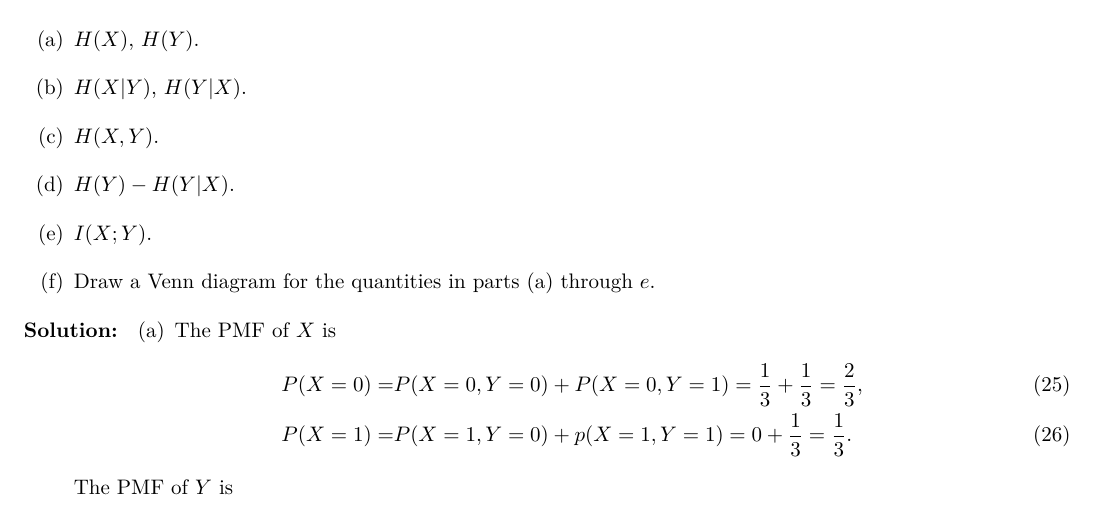
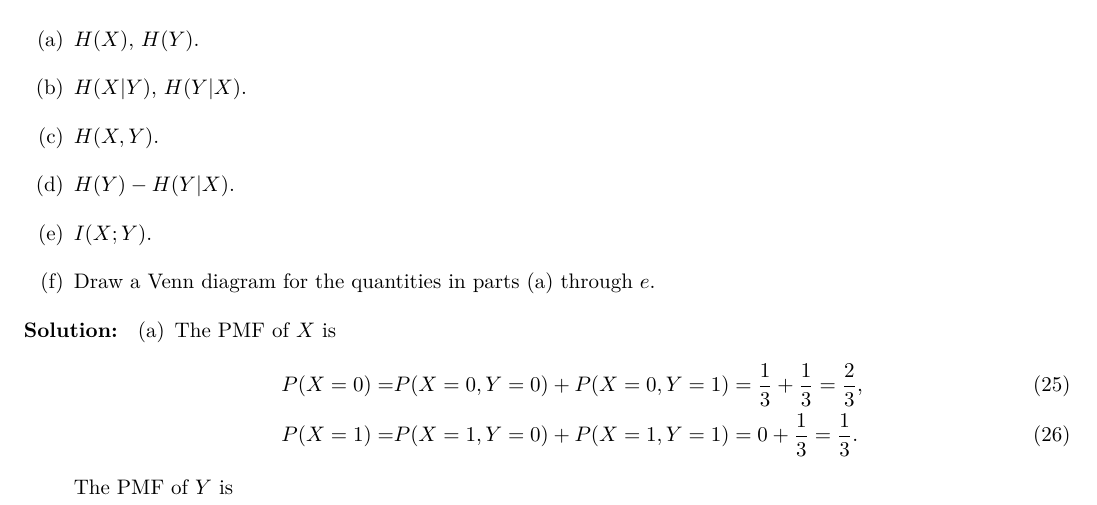
Before and after one commit to Chen-Jialin/Communication-System-Assignments, a LaTeX problem sheet (Assignment-7/Assignment-7.tex): part of page 5 of 7 before the commit and part of page 5 of 8 after it, cut so that both start at the same text. Compiled offline with XeLaTeX.

Commit message:
A7 rectify.

```diff
--- a/Assignment-7/Assignment-7.tex
+++ b/Assignment-7/Assignment-7.tex
@@ -240,7 +240,7 @@
         \item[(a)] The PMF of $X$ is
         \begin{align}
             P(X=0)=&P(X=0,Y=0)+P(X=0,Y=1)=\frac{1}{3}+\frac{1}{3}=\frac{2}{3},\\
-            P(X=1)=&P(X=1,Y=0)+p(X=1,Y=1)=0+\frac{1}{3}=\frac{1}{3}.
+            P(X=1)=&P(X=1,Y=0)+P(X=1,Y=1)=0+\frac{1}{3}=\frac{1}{3}.
         \end{align}
         The PMF of $Y$ is
         \begin{align}
```
Also changed, not shown: Assignment-7/A-7-P-6.pdf, Assignment-7/Assignment-7.pdf, 1 other file.
